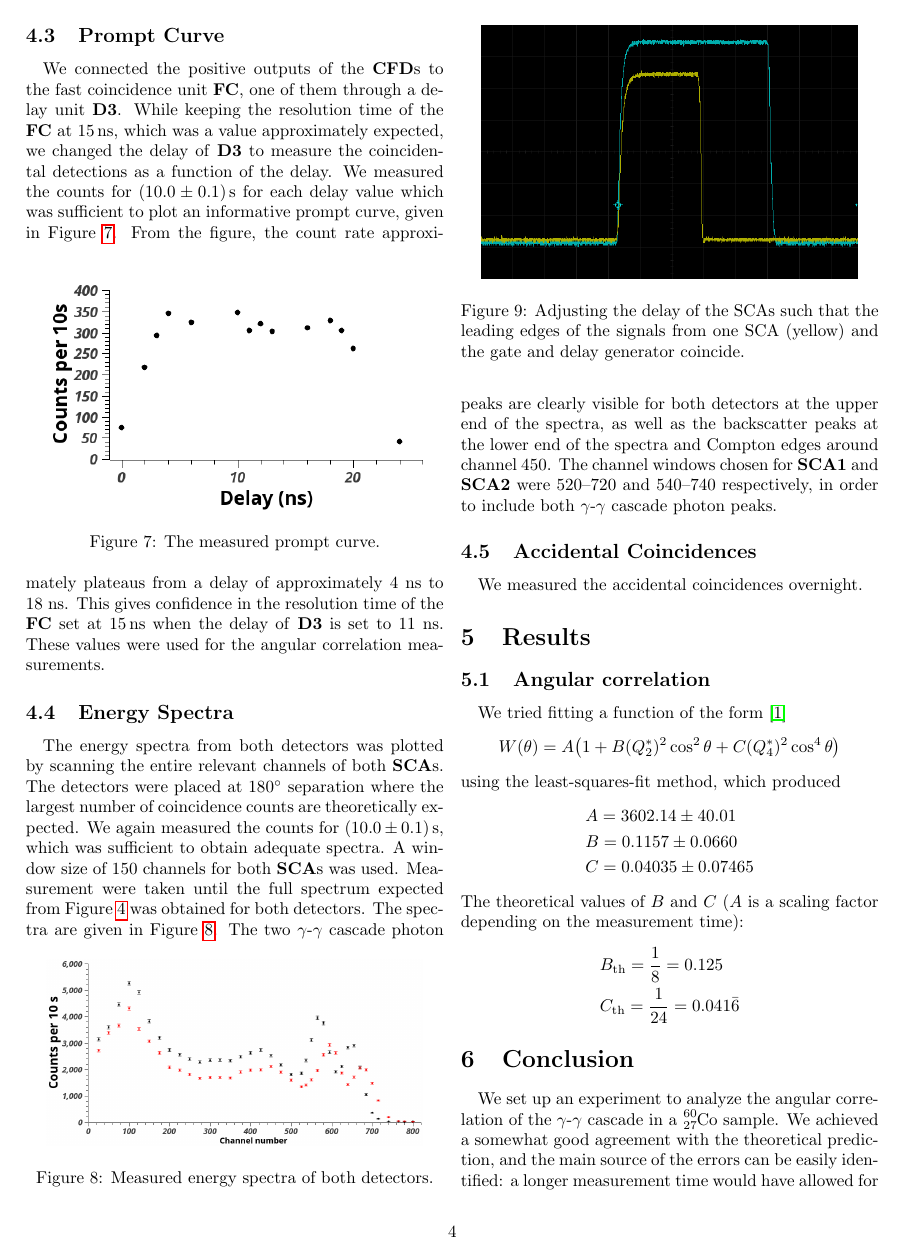
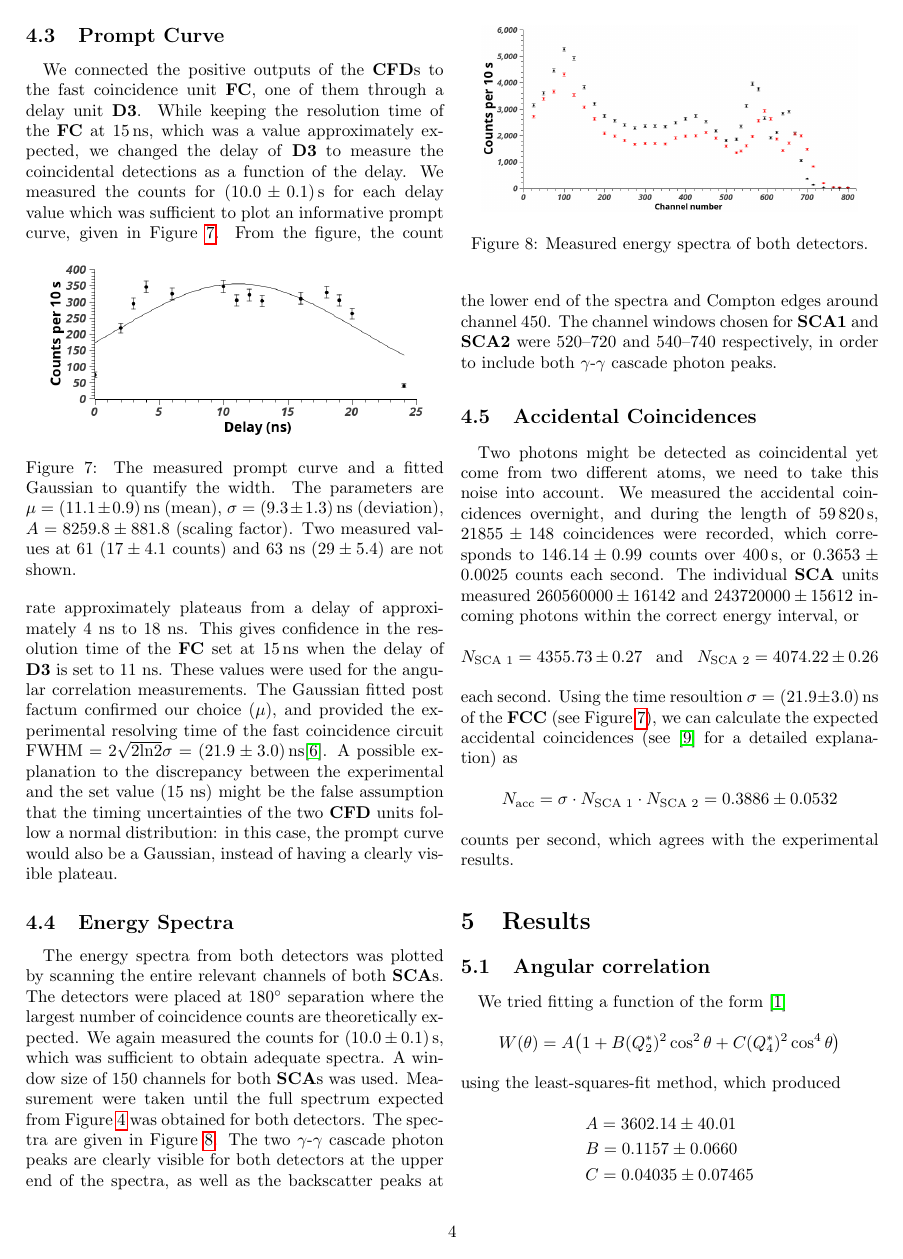
Before and after one commit to mitlabence/Lab18, a LaTeX document (K223/K223.tex): page 4 of 5. Compiled offline with pdfLaTeX.

Commit message:
Accidental coincidences, prompt curve

```diff
--- a/K223/K223.tex
+++ b/K223/K223.tex
@@ -102,14 +102,14 @@ The amplifiers \textbf{A$_1$}, \textbf{A$_2$} were then adjusted. We changed the
 \end{figure}
 
 \subsection{Prompt Curve}
-We connected the positive outputs of the \textbf{CFD}s to the fast coincidence unit \textbf{FC}, one of them through a delay unit \textbf{D3}. While keeping the resolution time of the \textbf{FC} at $\SI{15}{\nano\second}$, which was a value approximately expected, we changed the delay of \textbf{D3} to measure the coincidental detections as a function of the delay. We measured the counts for $\SI[separate-uncertainty = true]{10.0(1) }{\second}$ for each delay value which was sufficient to plot an informative prompt curve, given in Figure~\ref{fig:promt}.
+We connected the positive outputs of the \textbf{CFD}s to the fast coincidence unit \textbf{FC}, one of them through a delay unit \textbf{D3}. While keeping the resolution time of the \textbf{FC} at $\SI{15}{\nano\second}$, which was a value approximately expected, we changed the delay of \textbf{D3} to measure the coincidental detections as a function of the delay. We measured the counts for $\SI[separate-uncertainty = true]{10.0(1) }{\second}$ for each delay value which was sufficient to plot an informative prompt curve, given in Figure~\ref{fig:prompt}.
 \begin{figure}[!h]
 	\centering
-	\insertFigure{prompt_cropped.png}
-	\caption{The measured prompt curve.}
-	\label{fig:promt}
+	\insertFigure{prompt_with_gauss.png}
+	\caption{The measured prompt curve and a fitted Gaussian to quantify the width. The parameters are $\mu = \SI[separate-uncertainty = true]{11.1 \pm 0.9}{\nano\second}$ (mean), $\sigma = \SI[separate-uncertainty = true]{9.3 \pm 1.3}{\nano\second}$ (deviation), $A = 8259.8 \pm	881.8$ (scaling factor). Two measured values at 61 ($17 \pm 4.1$ counts) and 63~ns ($29 \pm 5.4$) are not shown.}
+	\label{fig:prompt}
 \end{figure}
-From the figure, the count rate approximately plateaus from a delay of approximately 4~ns to 18~ns. This gives confidence in the resolution time of the \textbf{FC} set at $\SI{15}{\nano\second}$ when the delay of \textbf{D3} is set to 11~ns. These values were used for the angular correlation measurements.
+From the figure, the count rate approximately plateaus from a delay of approximately 4~ns to 18~ns. This gives confidence in the resolution time of the \textbf{FC} set at $\SI{15}{\nano\second}$ when the delay of \textbf{D3} is set to 11~ns. These values were used for the angular correlation measurements. The Gaussian fitted post factum confirmed our choice ($\mu$), and provided the experimental resolving time of the fast coincidence circuit  $\text{FWHM} = 2 \sqrt{2 \text{ln}2} \sigma = \SI[separate-uncertainty = true]{21.9 \pm 3.0}{\nano \second}$\cite{signal}. A possible explanation to the discrepancy between the experimental and the set value ($15$ ns) might be the false assumption that the timing uncertainties of the two \textbf{CFD} units follow a normal distribution: in this case, the prompt curve would also be a Gaussian, instead of having a clearly visible plateau.
 
 \subsection{Energy Spectra}
 The energy spectra from both detectors was plotted by scanning the entire relevant channels of both \textbf{SCA}s. The detectors were placed at 180$^{\circ}$ separation where the largest number of coincidence counts are theoretically expected. We again measured the counts for $\SI[separate-uncertainty = true]{10.0(1) }{\second}$, which was sufficient to obtain adequate spectra. A window size of 150 channels for both \textbf{SCA}s was used. Measurement were taken until the full spectrum expected from Figure~\ref{fig:Compt} was obtained for both detectors. The spectra are given in Figure~\ref{fig:spectra}.
@@ -122,9 +122,16 @@ The energy spectra from both detectors was plotted by scanning the entire releva
 The two $\gamma$-$\gamma$ cascade photon peaks are clearly visible for both detectors at the upper end of the spectra, as well as the backscatter peaks at the lower end of the spectra and Compton edges around channel 450. The channel windows chosen for \textbf{SCA1} and \textbf{SCA2} were 520--720 and 540--740 respectively, in order to include both $\gamma$-$\gamma$ cascade photon peaks.
 
 \subsection{Accidental Coincidences} \label{sec:acc}
-We measured the accidental coincidences overnight.
-
-
+Two photons might be detected as coincidental yet come from two different atoms, we need to take this noise into account. We measured the accidental coincidences overnight, and during the length of $\SI{59820}{\second}$, $21855 \pm 148$ coincidences were recorded, which corresponds to $146.14 \pm 0.99$ counts over $\SI{400}{\second}$, or $0.3653 \pm 0.0025$
+counts each second. The individual \textbf{SCA} units measured $260560000 \pm 16142$ and $243720000 \pm 15612$ incoming photons within the correct energy interval, or
+ \begin{equation}
+ N_{\text{SCA 1}} = 4355.73 \pm 0.27 \hspace{8pt} \text{and} \hspace{8pt} N_{\text{SCA 2}} =  4074.22 \pm 0.26 \nonumber
+ \end{equation}
+ each second. Using the time resoultion $\sigma = \SI[separate-uncertainty = true]{21.9 \pm 3.0}{\nano \second}$ of the \textbf{FCC} (see Figure \ref{fig:prompt}), we can calculate the expected accidental coincidences (see \cite{leo} for a detailed explanation) as
+\begin{equation}
+N_{\text{acc}} = \sigma \cdot N_{\text{SCA 1}} \cdot N_{\text{SCA 2}} = 0.3886 \pm 0.0532 \nonumber
+\end{equation}
+counts per second, which agrees with the experimental results.
 \begin{figure}
 \centering
 \insertFigure{./screenshots/SC07_cropped.png}
```
Also changed, not shown: K223/raw/raw_data.tex (+1 -1 lines), K223/Compt.png (added), K223/K223.pdf (added), K223/polar2.png (added), K223/prompt_with_gauss.png (added), K223/K223.tex (12 more changed lines), 11 other files.
